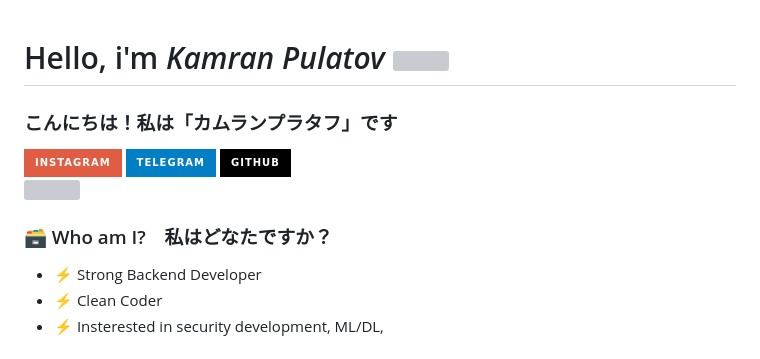
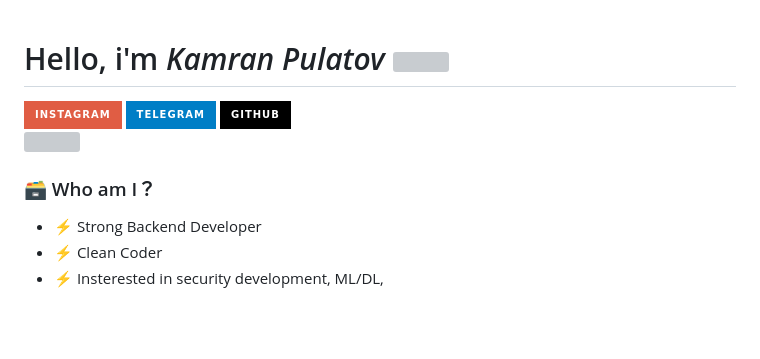
Before and after one commit to WrldEngine/WrldEngine, a Markdown page: README.md, the part around the change. Drawn GitHub-style; badges without logos; blank space fills up the shorter version; grey boxes are pictures that could not be loaded.

```diff
--- a/README.md
+++ b/README.md
@@ -1,6 +1,5 @@
 
 # Hello, i'm <i>Kamran Pulatov</i> <img src="https://media.giphy.com/media/pIrqpZjHNWiax4jzzg/giphy.gif" width="80"/>
-### こんにちは！私は「カムランプラタフ」です
 <a href="https://instagram.com/callistodev1">
   <img src="https://img.shields.io/badge/instagram-red?logo=instagram&logoColor=white&style=for-the-badge"/>
 </a>
@@ -13,7 +12,7 @@
   <img src="https://komarev.com/ghpvc/?username=WrldEngine&style=flat-square&color=yellow" alt=""/>
 </div>
 
-### :card_file_box: Who am I?　私はどなたですか？
+### :card_file_box: Who am I？
 - :zap: Strong Backend Developer
 - :zap: Clean Coder
 - :zap: Insterested in security development, ML/DL,
```
